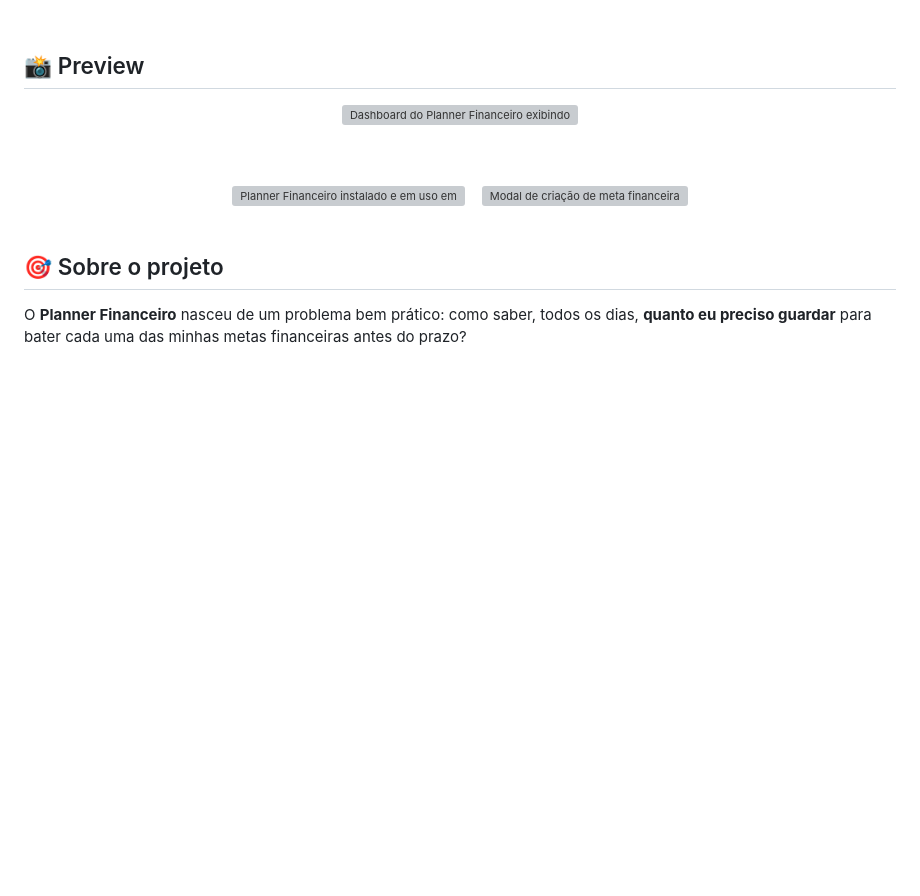
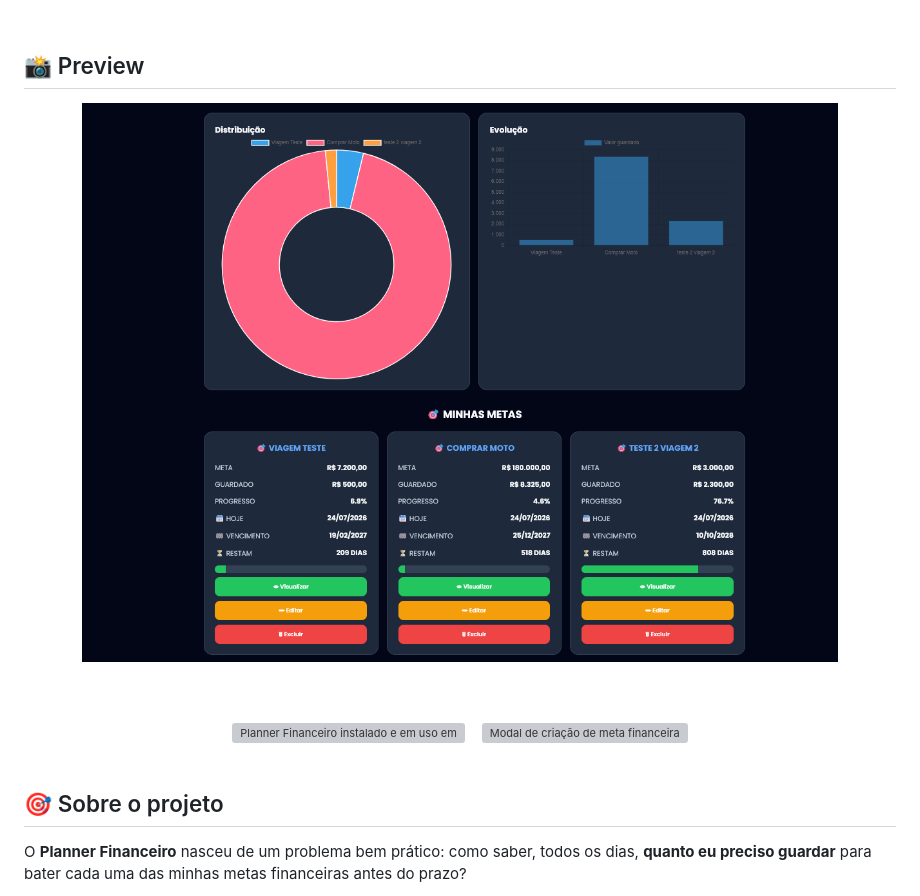
Before and after one commit to bswbruno/PlannerFinanceiro, a Markdown page: README.md, the part around the change. Rendered like a GitHub page; blank space fills up the shorter version; grey boxes are pictures that could not be loaded.

Commit message:
adicionado img

```diff
--- a/README.md
+++ b/README.md
@@ -28,7 +28,7 @@
   Dica: um GIF curto mostrando o fluxo (criar meta → aporte → dashboard) vende muito bem no portfólio.
 -->
 
-<img src="./docs/screenshots/dashboard.png" alt="Dashboard do Planner Financeiro exibindo metas, gráficos e resumo financeiro" width="800">
+<img src="./docs/screenshots/dashboard-tela.png" alt="Dashboard do Planner Financeiro exibindo metas, gráficos e resumo financeiro" width="800">
 
 <br><br>
 
```
